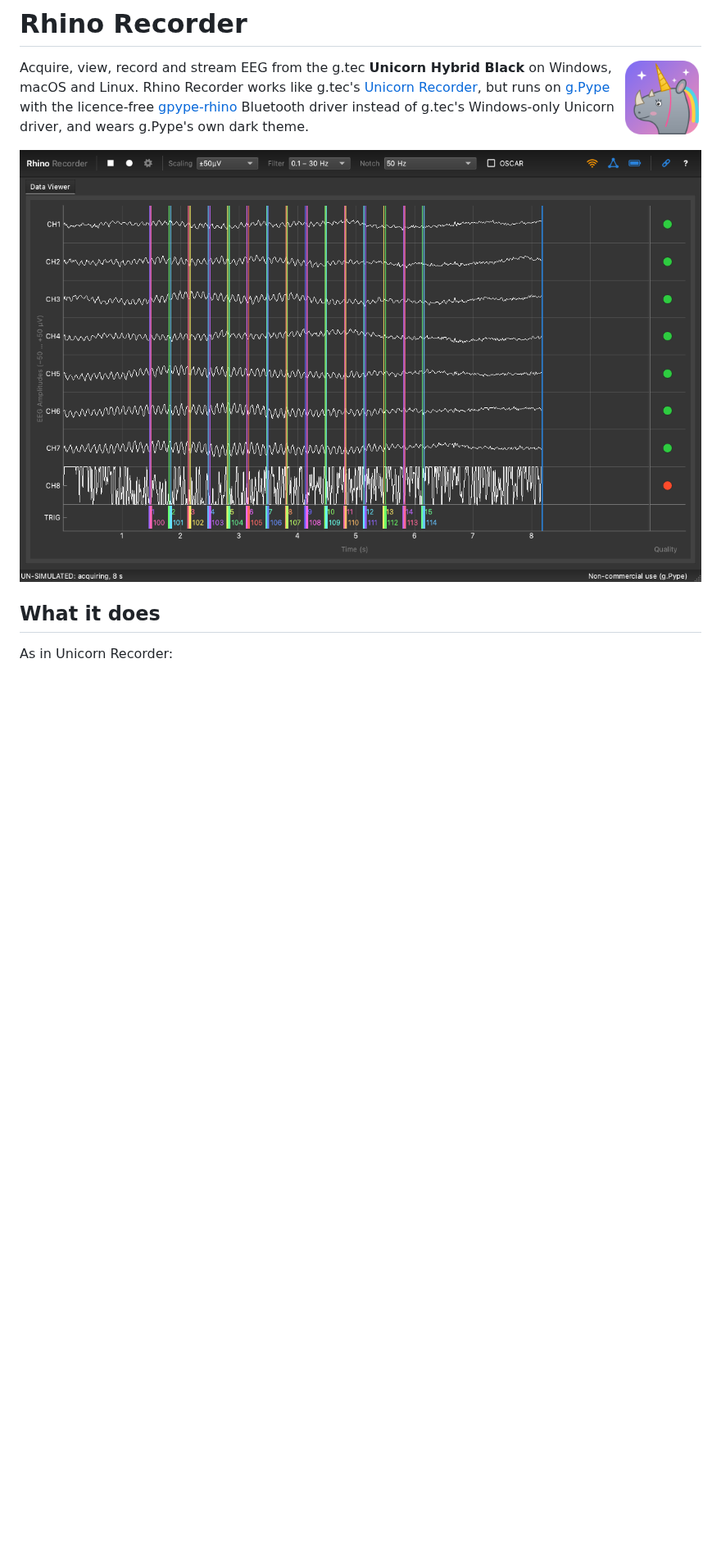
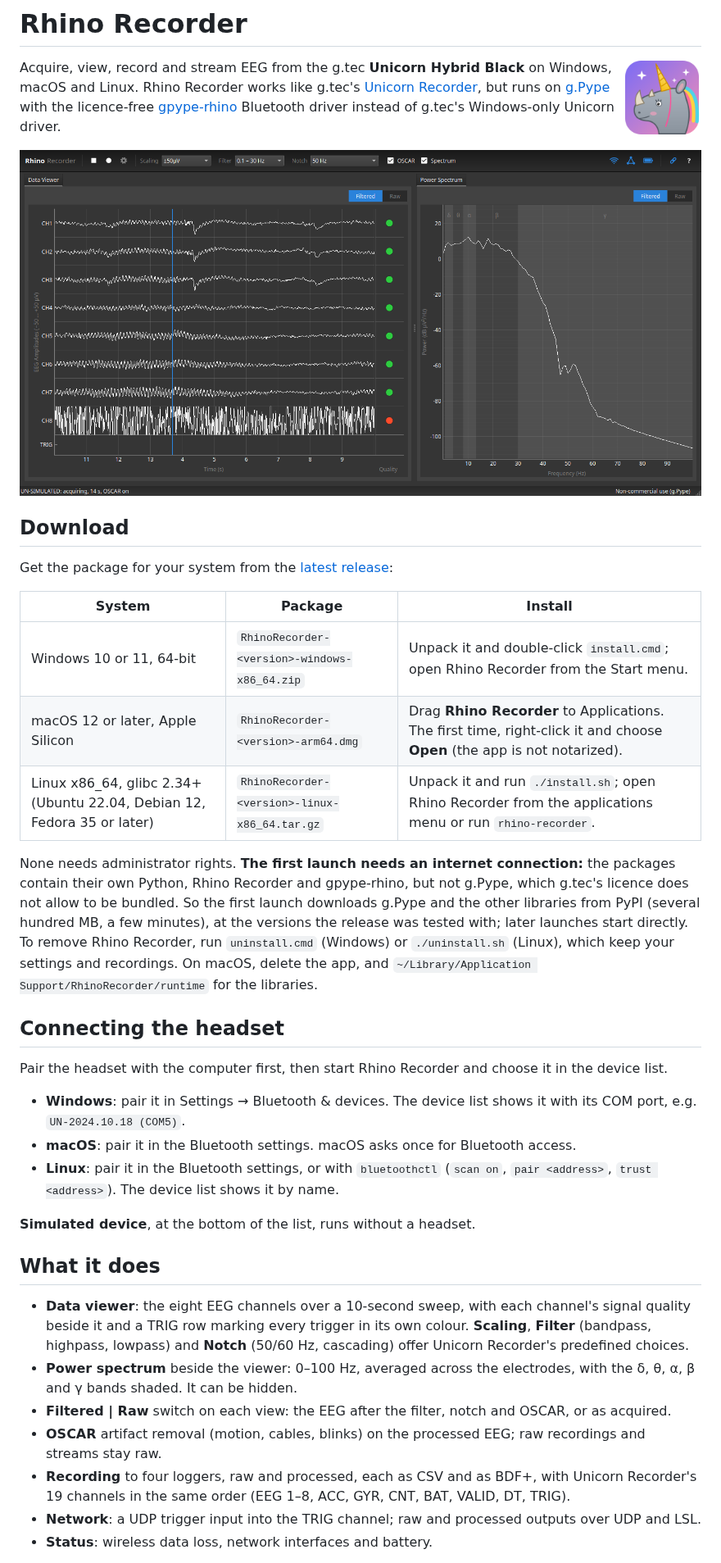
Before and after one commit to itubrainlab/rhinorecorder, a Markdown page: README.md, the part around one of its changes. Shown at 82% size. Rendered like a GitHub page; pictures changed too: docs/screenshot.png; blank space fills up the shorter version.

```diff
--- a/README.md
+++ b/README.md
@@ -7,12 +7,63 @@ Black** on Windows, macOS and Linux. Rhino Recorder works like g.tec's
 [Unicorn Recorder](https://github.com/unicorn-bi/Unicorn-Recorder-Hybrid-Black),
 but runs on [g.Pype](https://gpype.gtec.at) with the licence-free
 [gpype-rhino](https://github.com/itubrainlab/gpype-rhino) Bluetooth
-driver instead of g.tec's Windows-only Unicorn driver, and wears g.Pype's
-own dark theme.
+driver instead of g.tec's Windows-only Unicorn driver.
 
 ![Rhino Recorder](docs/screenshot.png)
 
+## Download
+
+Get the package for your system from the
+[latest release](https://github.com/itubrainlab/rhinorecorder/releases/latest):
+
+| System | Package | Install |
+|---|---|---|
+| Windows 10 or 11, 64-bit | `RhinoRecorder-<version>-windows-x86_64.zip` | Unpack it and double-click `install.cmd`; open Rhino Recorder from the Start menu. |
+| macOS 12 or later, Apple Silicon | `RhinoRecorder-<version>-arm64.dmg` | Drag **Rhino Recorder** to Applications. The first time, right-click it and choose **Open** (the app is not notarized). |
+| Linux x86_64, glibc 2.34+ (Ubuntu 22.04, Debian 12, Fedora 35 or later) | `RhinoRecorder-<version>-linux-x86_64.tar.gz` | Unpack it and run `./install.sh`; open Rhino Recorder from the applications menu or run `rhino-recorder`. |
+
+None needs administrator rights. **The first launch needs an internet
+connection:** the packages contain their own Python, Rhino Recorder and
+gpype-rhino, but not g.Pype, which g.tec's licence does not allow to be
+bundled. So the first launch downloads g.Pype and the other libraries
+from PyPI (several hundred MB, a few minutes), at the versions the
+release was tested with; later launches start directly. To remove Rhino
+Recorder, run `uninstall.cmd` (Windows) or `./uninstall.sh` (Linux),
+which keep your settings and recordings. On macOS, delete the app, and
+`~/Library/Application Support/RhinoRecorder/runtime` for the libraries.
+
+## Connecting the headset
+
+Pair the headset with the computer first, then start Rhino Recorder and
+choose it in the device list.
+
+- **Windows**: pair it in Settings → Bluetooth & devices. The device list
+  shows it with its COM port, e.g. `UN-2024.10.18 (COM5)`.
+- **macOS**: pair it in the Bluetooth settings. macOS asks once for
+  Bluetooth access.
+- **Linux**: pair it in the Bluetooth settings, or with `bluetoothctl`
+  (`scan on`, `pair <address>`, `trust <address>`). The device list
+  shows it by name.
+
+**Simulated device**, at the bottom of the list, runs without a headset.
+
 ## What it does
 
-As in Unicorn Recorder:
+- **Data viewer**: the eight EEG channels over a 10-second sweep, with
+  each channel's signal quality beside it and a TRIG row marking every
+  trigger in its own colour. **Scaling**, **Filter** (bandpass, highpass,
+  lowpass) and **Notch** (50/60 Hz, cascading) offer Unicorn Recorder's
+  predefined choices.
+- **Power spectrum** beside the viewer: 0–100 Hz, averaged across the
+  electrodes, with the δ, θ, α, β and γ bands shaded. It can be hidden.
+- **Filtered | Raw** switch on each view: the EEG after the filter, notch
+  and OSCAR, or as acquired.
+- **OSCAR** artifact removal (motion, cables, blinks) on the processed
+  EEG; raw recordings and streams stay raw.
+- **Recording** to four loggers, raw and processed, each as CSV and as
+  BDF+, with Unicorn Recorder's 19 channels in the same order (EEG 1–8,
+  ACC, GYR, CNT, BAT, VALID, DT, TRIG).
+- **Network**: a UDP trigger input into the TRIG channel; raw and
+  processed outputs over UDP and LSL.
+- **Status**: wireless data loss, network interfaces and battery.
 
```
Also changed, not shown: other parts of README.md (+93 -184 lines).
